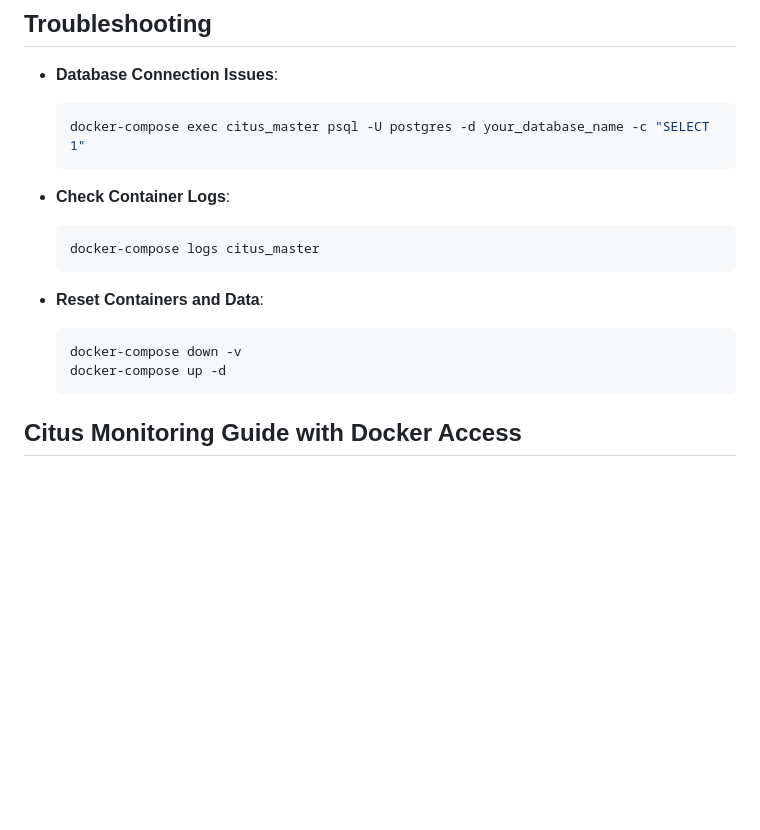
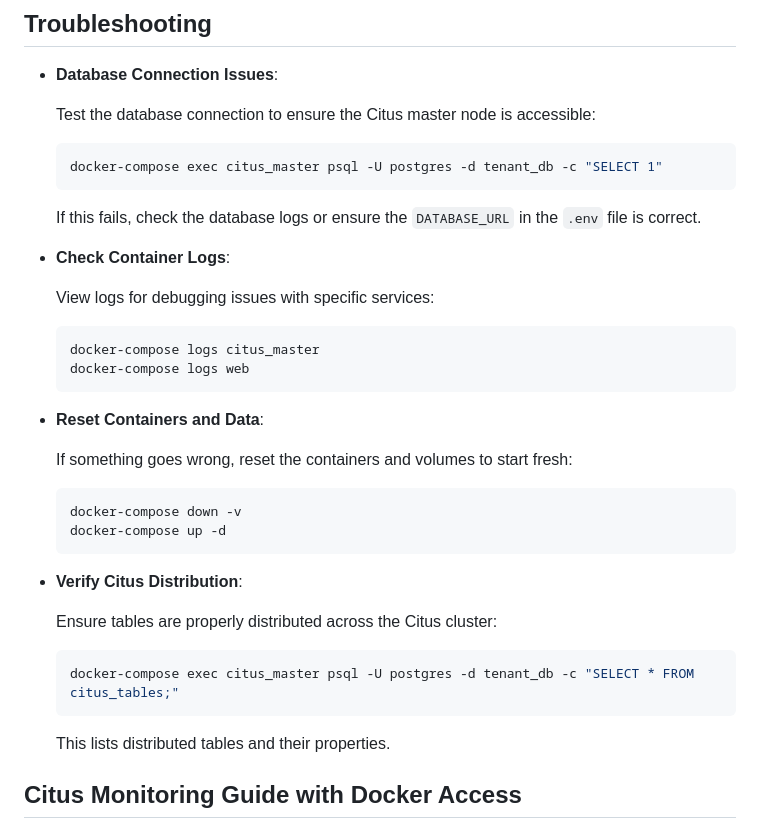
Before and after one commit to Bahar0900/Deployement-of-Multitenant-Application-on-AWS, a Markdown page: README.md, the part around the change printed below. Rendered like a GitHub page; blank space fills up the shorter version.

````diff
--- a/README.md
+++ b/README.md
@@ -163,22 +261,41 @@ The database consists of three main tables:
 
 - **Database Connection Issues**:
 
-    ```bash
-    docker-compose exec citus_master psql -U postgres -d your_database_name -c "SELECT 1"
-    ```
+   Test the database connection to ensure the Citus master node is accessible:
+
+   ```bash
+   docker-compose exec citus_master psql -U postgres -d tenant_db -c "SELECT 1"
+   ```
+
+   If this fails, check the database logs or ensure the `DATABASE_URL` in the `.env` file is correct.
 
 - **Check Container Logs**:
 
-    ```bash
-    docker-compose logs citus_master
-    ```
+   View logs for debugging issues with specific services:
+
+   ```bash
+   docker-compose logs citus_master
+   docker-compose logs web
+   ```
 
 - **Reset Containers and Data**:
 
-    ```bash
-    docker-compose down -v
-    docker-compose up -d
-    ```
+   If something goes wrong, reset the containers and volumes to start fresh:
+
+   ```bash
+   docker-compose down -v
+   docker-compose up -d
+   ```
+
+- **Verify Citus Distribution**:
+
+   Ensure tables are properly distributed across the Citus cluster:
+
+   ```bash
+   docker-compose exec citus_master psql -U postgres -d tenant_db -c "SELECT * FROM citus_tables;"
+   ```
+
+   This lists distributed tables and their properties.
 
 ## Citus Monitoring Guide with Docker Access
 
````
Also changed, not shown: other parts of README.md (+120 -22 lines).
